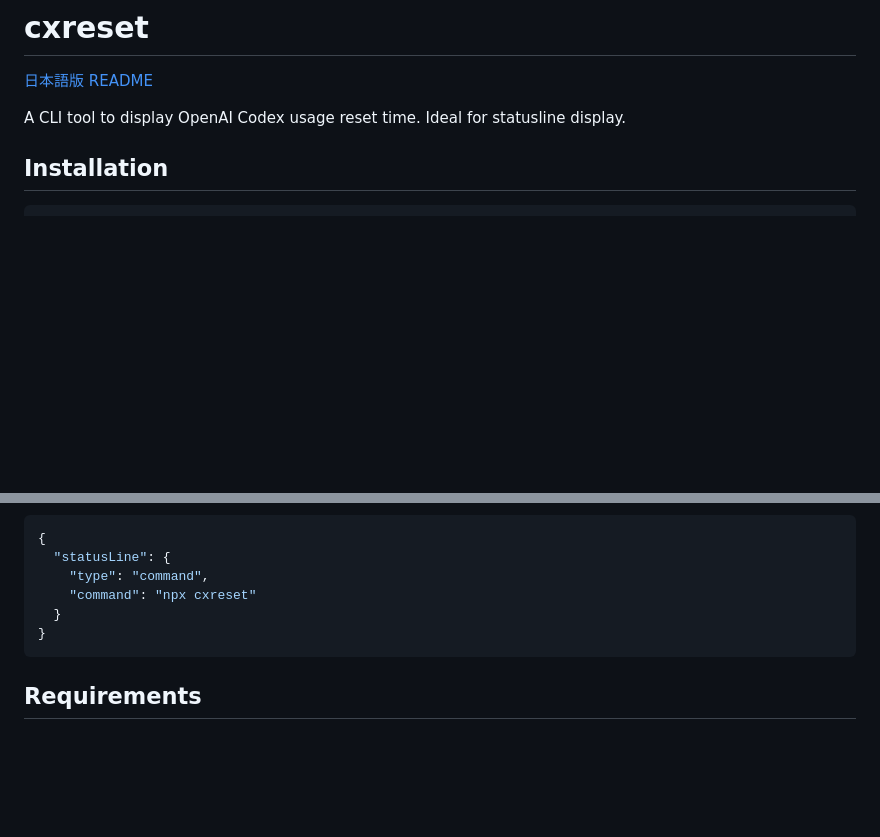
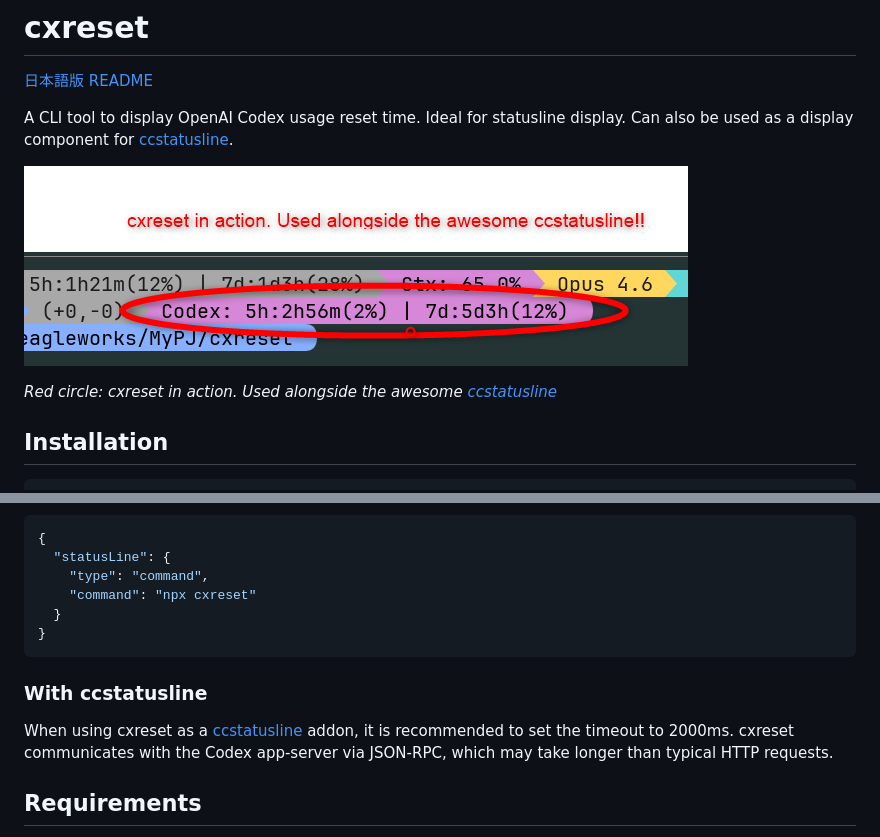
Before and after one commit to beagleworks/cxreset, a Markdown page: README.md, 2 parts joined by grey strips. GitHub-like rendering; pictures changed too: docs/assets/inaction.png (added); blank space fills up the shorter version.

````diff
--- a/README.md
+++ b/README.md
@@ -2,7 +2,11 @@
 
 [日本語版 README](./README.ja.md)
 
-A CLI tool to display OpenAI Codex usage reset time. Ideal for statusline display.
+A CLI tool to display OpenAI Codex usage reset time. Ideal for statusline display. Can also be used as a display component for [ccstatusline](https://github.com/sirmalloc/ccstatusline).
+
+![cxreset output highlighted in red — works great with ccstatusline](./docs/assets/inaction.png)
+
+*Red circle: cxreset in action. Used alongside the awesome [ccstatusline](https://github.com/sirmalloc/ccstatusline)*
 
 ## Installation
 
@@ -93,6 +97,10 @@ Add the following to `~/.claude/settings.json`.
 }
 ```
 
+### With ccstatusline
+
+When using cxreset as a [ccstatusline](https://github.com/sirmalloc/ccstatusline) addon, it is recommended to set the timeout to 2000ms. cxreset communicates with the Codex app-server via JSON-RPC, which may take longer than typical HTTP requests.
+
 ## Requirements
 
 - Node.js 18+ or [Bun](https://bun.sh/) runtime
````
Also changed, not shown: README.ja.md (+9 -1 lines), 2 other files.
